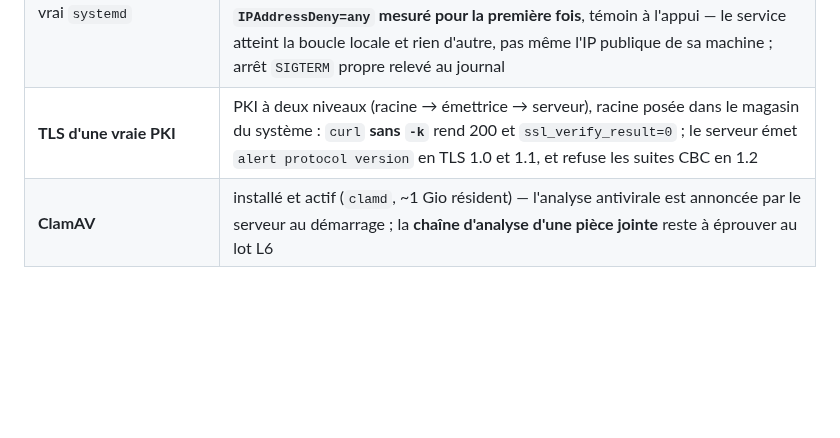
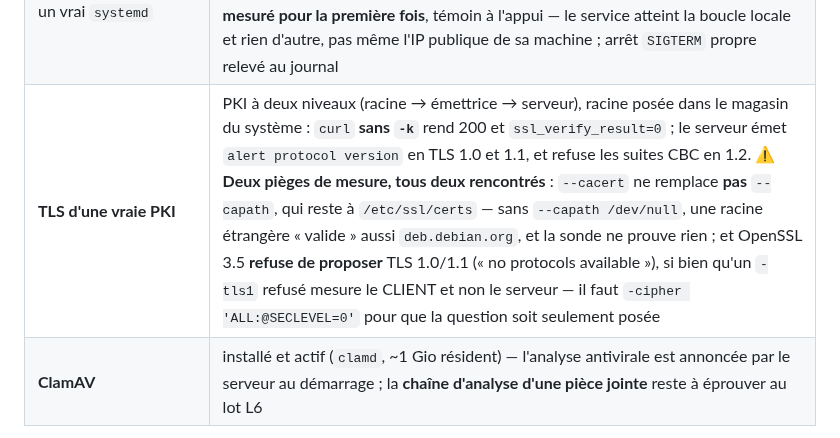
Before and after one commit to Hakim1195/cyber-grc, a Markdown page: CLAUDE.md, the part around the change. Drawn GitHub-style; blank space fills up the shorter version.

Commit message:
La méthode de mesure TLS était tue, et un agent s'y est cogné
CLAUDE.md §8 affirmait que le serveur refuse TLS 1.0 et 1.1 sans dire COMMENT
le vérifier. L'agent B4 n'a donc pas pu le rejouer : son client OpenSSL 3.5
refuse de seulement proposer ces versions (« no protocols available »), si bien
qu'un -tls1 refusé mesure le client et non le serveur.

Les deux pièges sont désormais écrits à côté de l'affirmation : --capath doit
être neutralisé pour que --cacert prouve quoi que ce soit, et il faut
-cipher 'ALL:@SECLEVEL=0' pour que la question soit seulement posée.

Une affirmation dont la méthode est tue est une affirmation qu'on recopie.

Co-Authored-By: Claude Opus 5 (1M context) <noreply@anthropic.com>
Claude-Session: https://claude.ai/code/session_01QxZVEK8AcMqdWpM9N2B4gq

```diff
--- a/CLAUDE.md
+++ b/CLAUDE.md
@@ -745,7 +745,7 @@ sont **fermés** :
 | **`deploy/install.sh` de bout en bout**, en root | cinq passages : arrêt propre en **code 2** sur configuration incomplète, puis installation complète, contrôles de sécurité de la base, unité systemd, frontal |
 | **Apache 2.4.68 (Debian)** | l'**URL d'entrée** rend 200 ; un fichier non publiable rend 403 ; borne de corps **28 311 552 o → 413**, `chunked` → **411**, corps minuscule → passe ; 59 scripts servis **2 248 762 → 699 088 octets** en `text/javascript`, cache 7 jours |
 | **Unité systemd**, sous un vrai `systemd` | `systemd-analyze security` → **1.3 OK** ; bac à sable mordu **depuis les namespaces du processus réel** et sous l'identité `cyber-grc` (écriture hors `ReadWritePaths` refusée, `InaccessiblePaths` opaque, clé TLS illisible) ; **`IPAddressDeny=any` mesuré pour la première fois**, témoin à l'appui — le service atteint la boucle locale et rien d'autre, pas même l'IP publique de sa machine ; arrêt `SIGTERM` propre relevé au journal |
-| **TLS d'une vraie PKI** | PKI à deux niveaux (racine → émettrice → serveur), racine posée dans le magasin du système : `curl` **sans `-k`** rend 200 et `ssl_verify_result=0` ; le serveur émet `alert protocol version` en TLS 1.0 et 1.1, et refuse les suites CBC en 1.2 |
+| **TLS d'une vraie PKI** | PKI à deux niveaux (racine → émettrice → serveur), racine posée dans le magasin du système : `curl` **sans `-k`** rend 200 et `ssl_verify_result=0` ; le serveur émet `alert protocol version` en TLS 1.0 et 1.1, et refuse les suites CBC en 1.2. ⚠️ **Deux pièges de mesure, tous deux rencontrés** : `--cacert` ne remplace **pas** `--capath`, qui reste à `/etc/ssl/certs` — sans `--capath /dev/null`, une racine étrangère « valide » aussi `deb.debian.org`, et la sonde ne prouve rien ; et OpenSSL 3.5 **refuse de proposer** TLS 1.0/1.1 (« no protocols available »), si bien qu'un `-tls1` refusé mesure le CLIENT et non le serveur — il faut `-cipher 'ALL:@SECLEVEL=0'` pour que la question soit seulement posée |
 | **ClamAV** | installé et actif (`clamd`, ~1 Gio résident) — l'analyse antivirale est annoncée par le serveur au démarrage ; la **chaîne d'analyse d'une pièce jointe** reste à éprouver au lot L6 |
 
 **L'Active Directory n'est plus hors de portée — et il a immédiatement payé.** Un
```
